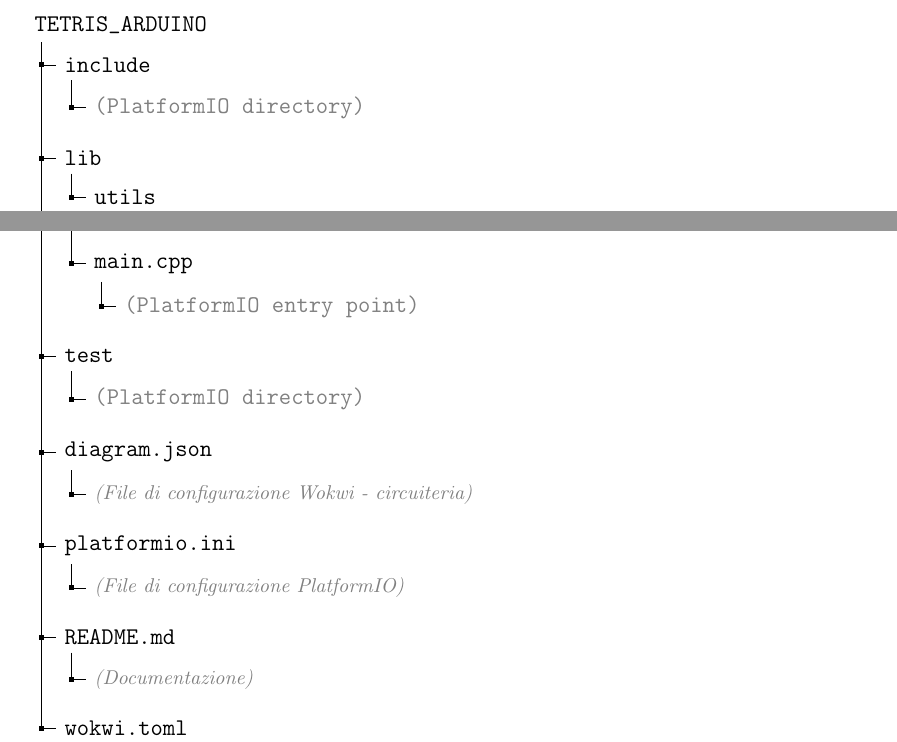
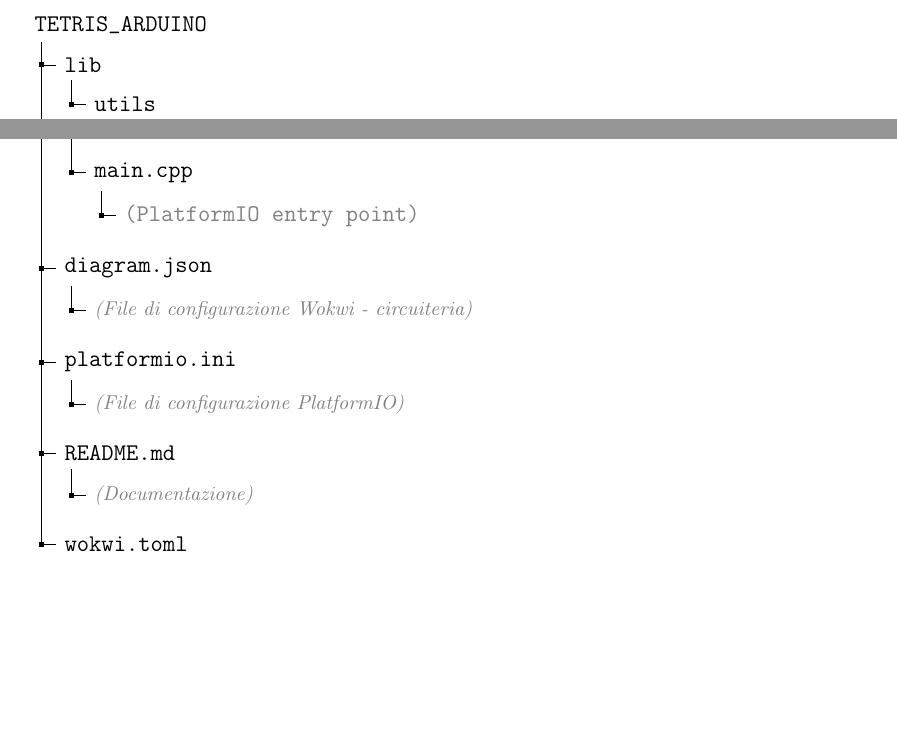
Before and after one commit to enricoferraiolo/tetris_arduino, a LaTeX document (report/report.tex): two parts of page 9 of 12, joined at a grey line, cut so that both start at the same text, the shorter picture padded with empty space. Compiled offline with pdfLaTeX.

```diff
--- a/report/report.tex
+++ b/report/report.tex
@@ -377,7 +377,6 @@
     before computing xy={l=15pt},
     }
     [TETRIS\_ARDUINO
-    [include [{\color{gray}(PlatformIO directory)}], font=\footnotesize\itshape\color{gray}]
     [lib
             [utils
                     [utils.h [{\color{gray}(Libreria utility)}], font=\footnotesize\itshape\color{gray}]
@@ -396,7 +395,6 @@
             ]
             [main.cpp [{\color{gray}(PlatformIO entry point)}], font=\footnotesize\itshape\color{gray}]
     ]
-    [test [{\color{gray}(PlatformIO directory)}], font=\footnotesize\itshape\color{gray}]
     [diagram.json [{\color{gray}(File di configurazione Wokwi - circuiteria)}, font=\footnotesize\itshape\color{gray}]]
     [platformio.ini [{\color{gray}(File di configurazione PlatformIO)}, font=\footnotesize\itshape\color{gray}]]
     [README.md [{\color{gray}(Documentazione)}, font=\footnotesize\itshape\color{gray}]]
```
Also changed, not shown: report/report.pdf, 8 other files.
